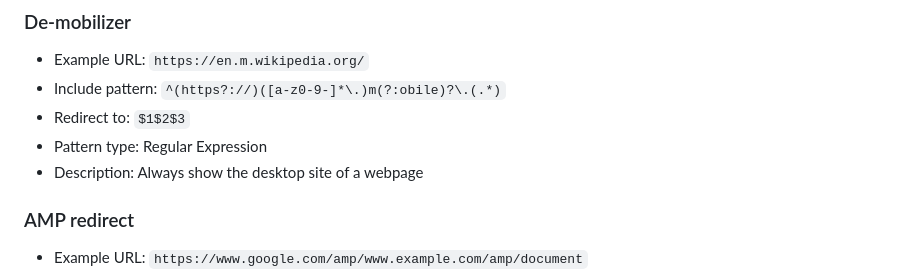
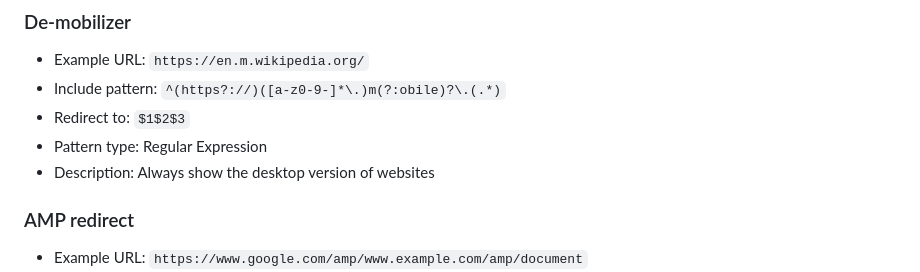
Before and after one commit to einaregilsson/Redirector, a Markdown page: README.md, the part around one of its changes. Rendered like a GitHub page.

```diff
--- a/README.md
+++ b/README.md
@@ -18,7 +18,7 @@ Opera extension is no longer present (as of 2023/01/16)
 - Include pattern: `^(https?://)([a-z0-9-]*\.)m(?:obile)?\.(.*)`
 - Redirect to: `$1$2$3`
 - Pattern type: Regular Expression
-- Description: Always show the desktop site of a webpage
+- Description: Always show the desktop version of websites
 
 ### AMP redirect
 - Example URL: `https://www.google.com/amp/www.example.com/amp/document`
```
Also changed, not shown: other parts of README.md (+1 -1 lines).
